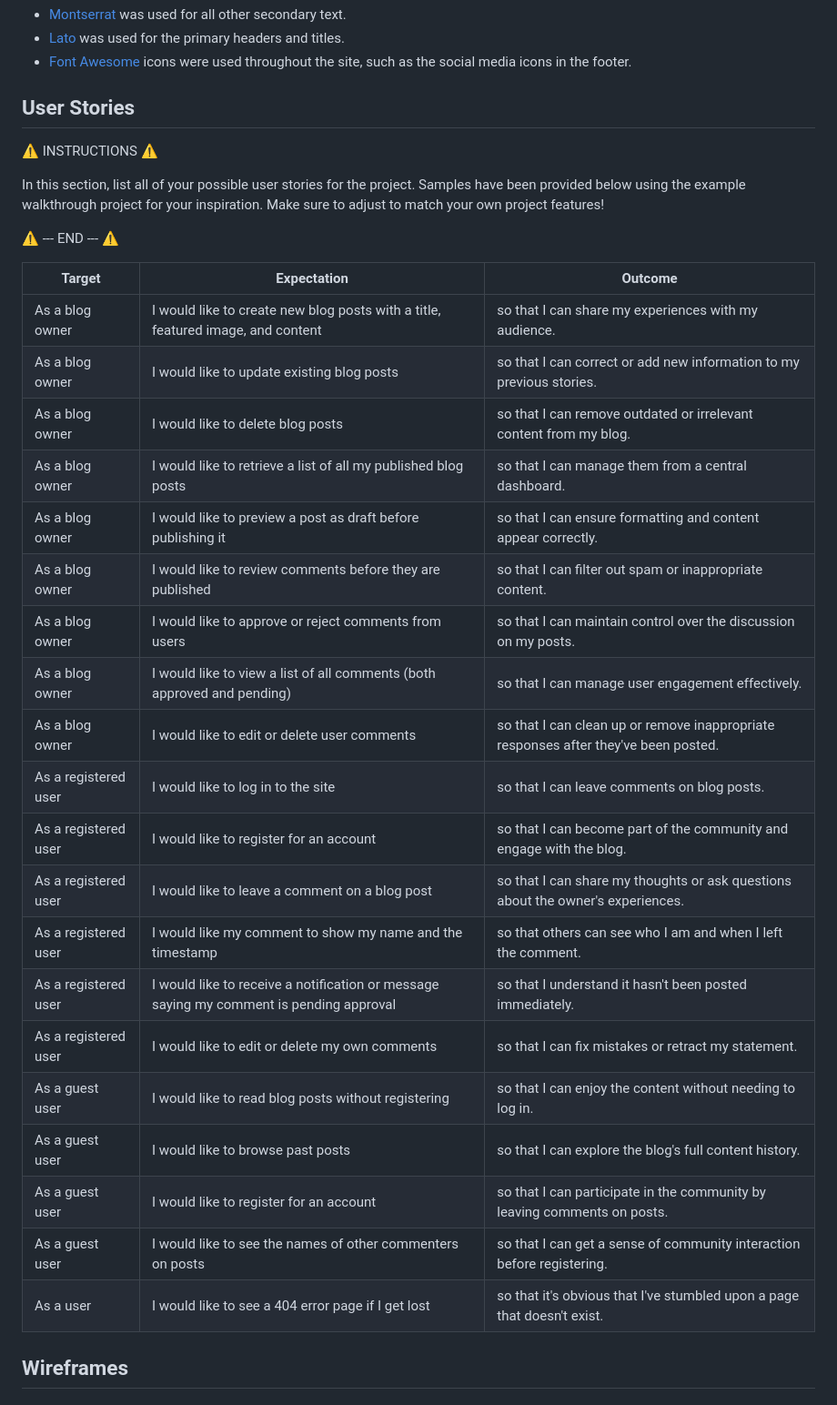
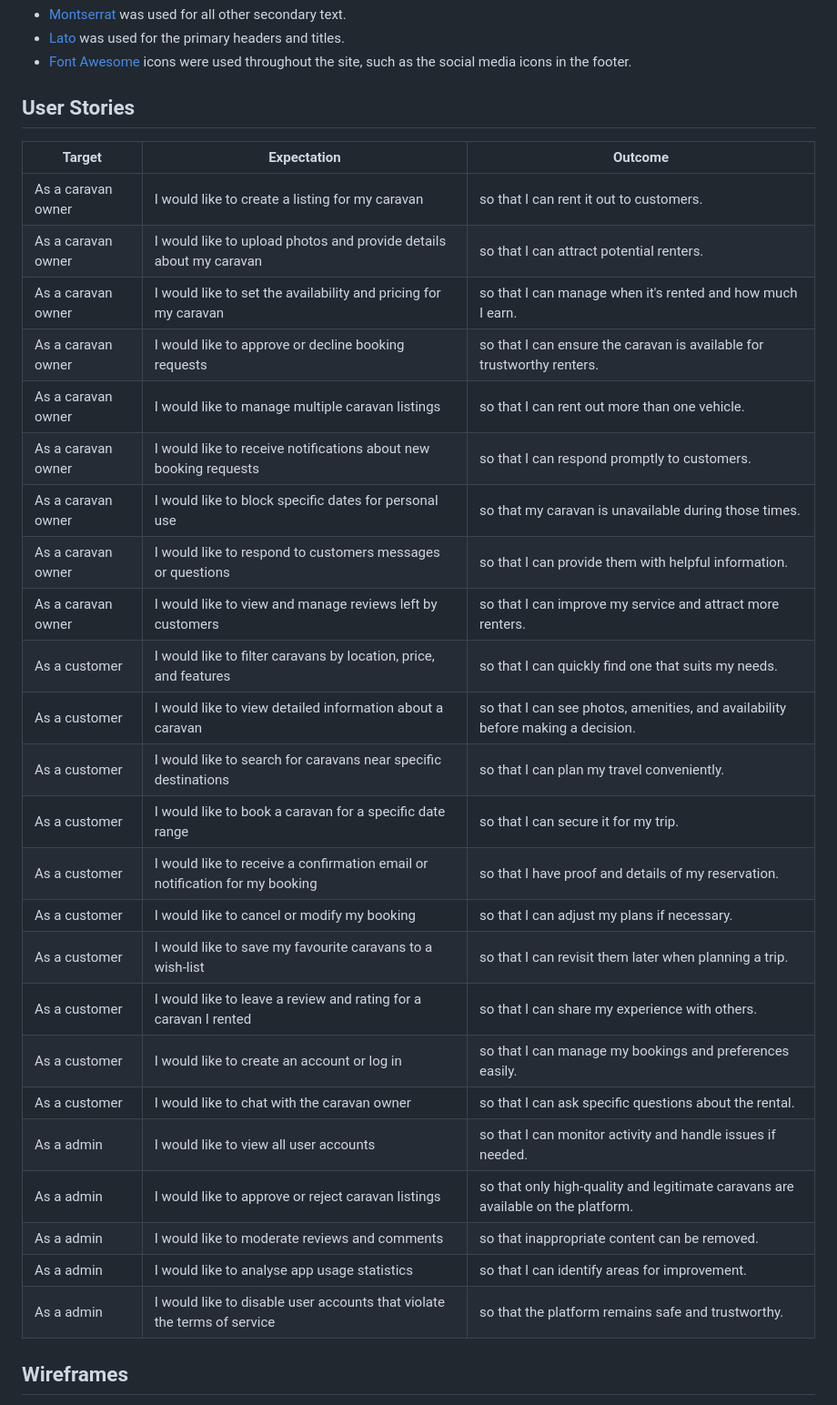
Before and after one commit to AshLaw96/Nomad-Nation, a Markdown page: README.md, the part around the change. Shown: that part at 91% size. Rendered like a GitHub page.

Commit message:
Add user stories to readme

```diff
--- a/README.md
+++ b/README.md
@@ -159,34 +159,32 @@ I've used CSS `:root` variables to easily update the global colour scheme by cha
 
 ## User Stories
 
-⚠️ INSTRUCTIONS ⚠️
-
-In this section, list all of your possible user stories for the project. Samples have been provided below using the example walkthrough project for your inspiration. Make sure to adjust to match your own project features!
-
-⚠️ --- END --- ⚠️
-
 | Target | Expectation | Outcome |
 | --- | --- | --- |
-| As a blog owner | I would like to create new blog posts with a title, featured image, and content | so that I can share my experiences with my audience. |
-| As a blog owner | I would like to update existing blog posts | so that I can correct or add new information to my previous stories. |
-| As a blog owner | I would like to delete blog posts | so that I can remove outdated or irrelevant content from my blog. |
-| As a blog owner | I would like to retrieve a list of all my published blog posts | so that I can manage them from a central dashboard. |
-| As a blog owner | I would like to preview a post as draft before publishing it | so that I can ensure formatting and content appear correctly. |
-| As a blog owner | I would like to review comments before they are published | so that I can filter out spam or inappropriate content. |
-| As a blog owner | I would like to approve or reject comments from users | so that I can maintain control over the discussion on my posts. |
-| As a blog owner | I would like to view a list of all comments (both approved and pending) | so that I can manage user engagement effectively. |
-| As a blog owner | I would like to edit or delete user comments | so that I can clean up or remove inappropriate responses after they've been posted. |
-| As a registered user | I would like to log in to the site | so that I can leave comments on blog posts. |
-| As a registered user | I would like to register for an account | so that I can become part of the community and engage with the blog. |
-| As a registered user | I would like to leave a comment on a blog post | so that I can share my thoughts or ask questions about the owner's experiences. |
-| As a registered user | I would like my comment to show my name and the timestamp | so that others can see who I am and when I left the comment. |
-| As a registered user | I would like to receive a notification or message saying my comment is pending approval | so that I understand it hasn't been posted immediately. |
-| As a registered user | I would like to edit or delete my own comments | so that I can fix mistakes or retract my statement. |
-| As a guest user | I would like to read blog posts without registering | so that I can enjoy the content without needing to log in. |
-| As a guest user | I would like to browse past posts | so that I can explore the blog's full content history. |
-| As a guest user | I would like to register for an account | so that I can participate in the community by leaving comments on posts. |
-| As a guest user | I would like to see the names of other commenters on posts | so that I can get a sense of community interaction before registering. |
-| As a user | I would like to see a 404 error page if I get lost | so that it's obvious that I've stumbled upon a page that doesn't exist. |
+| As a caravan owner | I would like to create a listing for my caravan | so that I can rent it out to customers. |
+| As a caravan owner | I would like to upload photos and provide details about my caravan | so that I can attract potential renters. |
+| As a caravan owner | I would like to set the availability and pricing for my caravan | so that I can manage when it's rented and how much I earn. |
+| As a caravan owner | I would like to approve or decline booking requests | so that I can ensure the caravan is available for trustworthy renters. |
+| As a caravan owner | I would like to manage multiple caravan listings | so that I can rent out more than one vehicle. |
+| As a caravan owner | I would like to receive notifications about new booking requests | so that I can respond promptly to customers. |
+| As a caravan owner | I would like to block specific dates for personal use | so that my caravan is unavailable during those times. |
+| As a caravan owner | I would like to respond to customers messages or questions | so that I can provide them with helpful information. |
+| As a caravan owner | I would like to view and manage reviews left by customers | so that I can improve my service and attract more renters. |
+| As a customer | I would like to filter caravans by location, price, and features | so that I can quickly find one that suits my needs. |
+| As a customer | I would like to view detailed information about a caravan | so that I can see photos, amenities, and availability before making a decision. |
+| As a customer | I would like to search for caravans near specific destinations | so that I can plan my travel conveniently. |
+| As a customer | I would like to book a caravan for a specific date range | so that I can secure it for my trip. |
+| As a customer | I would like to receive a confirmation email or notification for my booking | so that I have proof and details of my reservation. |
+| As a customer | I would like to cancel or modify my booking | so that I can adjust my plans if necessary. |
+| As a customer | I would like to save my favourite caravans to a wish-list | so that I can revisit them later when planning a trip. |
+| As a customer | I would like to leave a review and rating for a caravan I rented | so that I can share my experience with others. |
+| As a customer | I would like to create an account or log in | so that I can manage my bookings and preferences easily. |
+| As a customer | I would like to chat with the caravan owner | so that I can ask specific questions about the rental. |
+| As a admin | I would like to view all user accounts | so that I can monitor activity and handle issues if needed. |
+| As a admin | I would like to approve or reject caravan listings | so that only high-quality and legitimate caravans are available on the platform. |
+| As a admin | I would like to moderate reviews and comments | so that inappropriate content can be removed. |
+| As a admin | I would like to analyse app usage statistics | so that I can identify areas for improvement. |
+| As a admin | I would like to disable user accounts that violate the terms of service | so that the platform remains safe and trustworthy. |
 
 ## Wireframes
 
```
